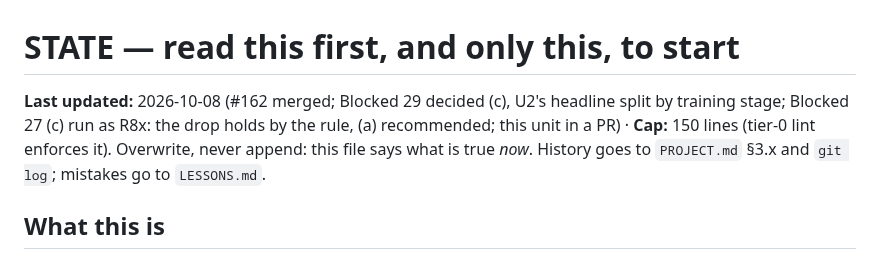
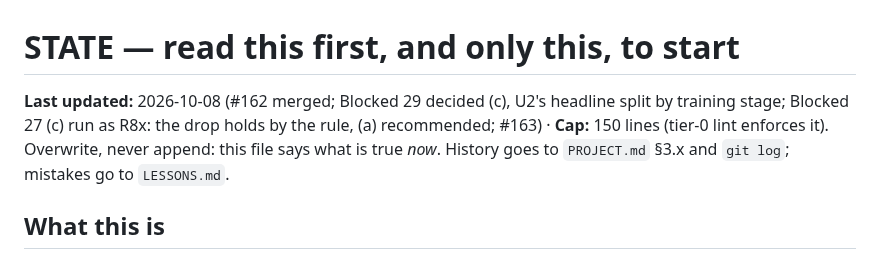
Before and after one commit to ZachData/MetastableStateAnalysis, a Markdown page: STATE.md, the part around one of its changes. Drawn GitHub-style.

```diff
--- a/STATE.md
+++ b/STATE.md
@@ -1,6 +1,6 @@
 # STATE — read this first, and only this, to start
 
-**Last updated:** 2026-10-08 (#162 merged; Blocked 29 decided (c), U2's headline split by training stage; Blocked 27 (c) run as R8x: the drop holds by the rule, (a) recommended; this unit in a PR) · **Cap:** 150 lines (tier-0 lint enforces it).
+**Last updated:** 2026-10-08 (#162 merged; Blocked 29 decided (c), U2's headline split by training stage; Blocked 27 (c) run as R8x: the drop holds by the rule, (a) recommended; #163) · **Cap:** 150 lines (tier-0 lint enforces it).
 Overwrite, never append: this file says what is true *now*. History goes to
 `PROJECT.md` §3.x and `git log`; mistakes go to `LESSONS.md`.
 
```
Also changed, not shown: other parts of STATE.md (+3 -3 lines), docs/cost_log.md (+1 -0 lines).
